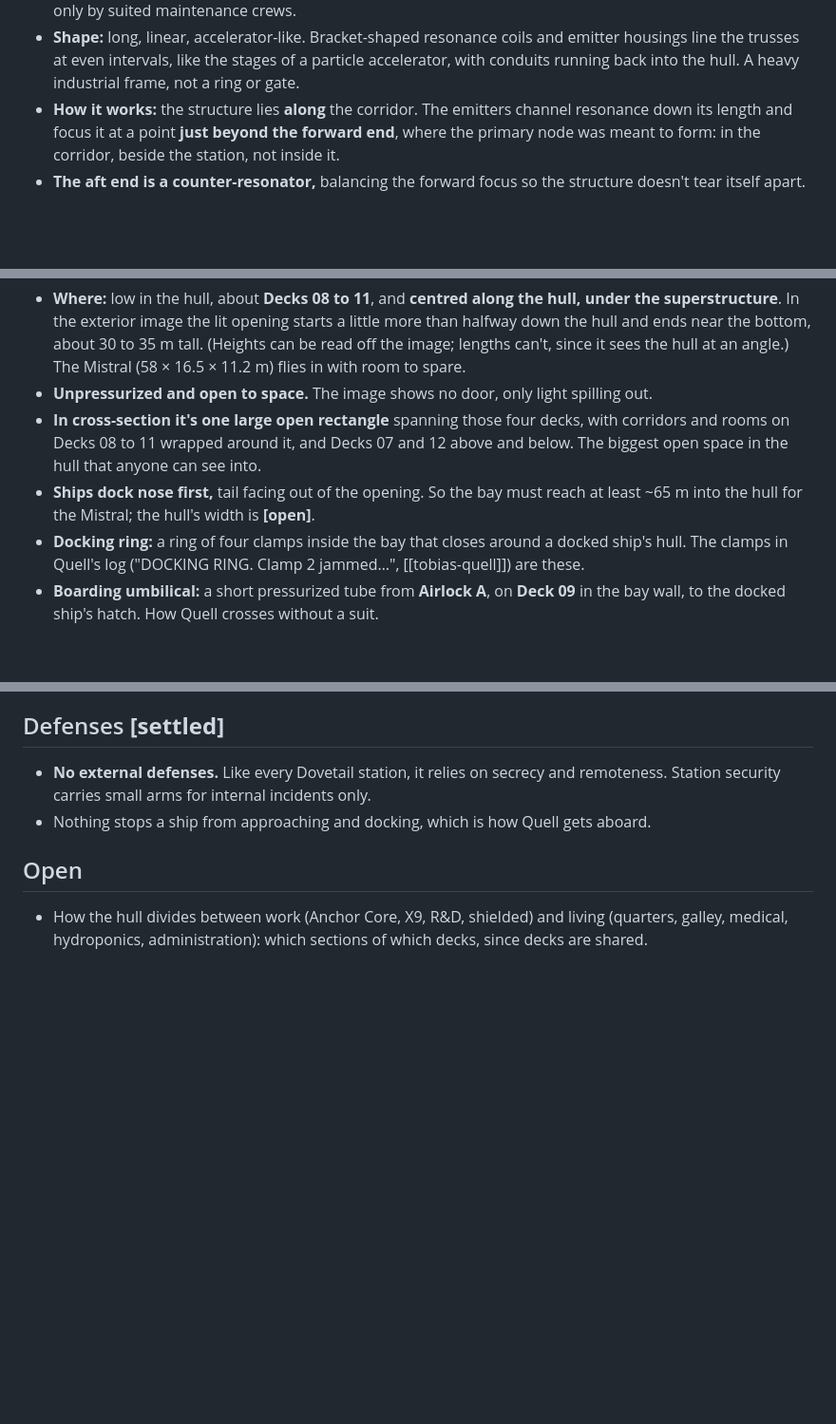
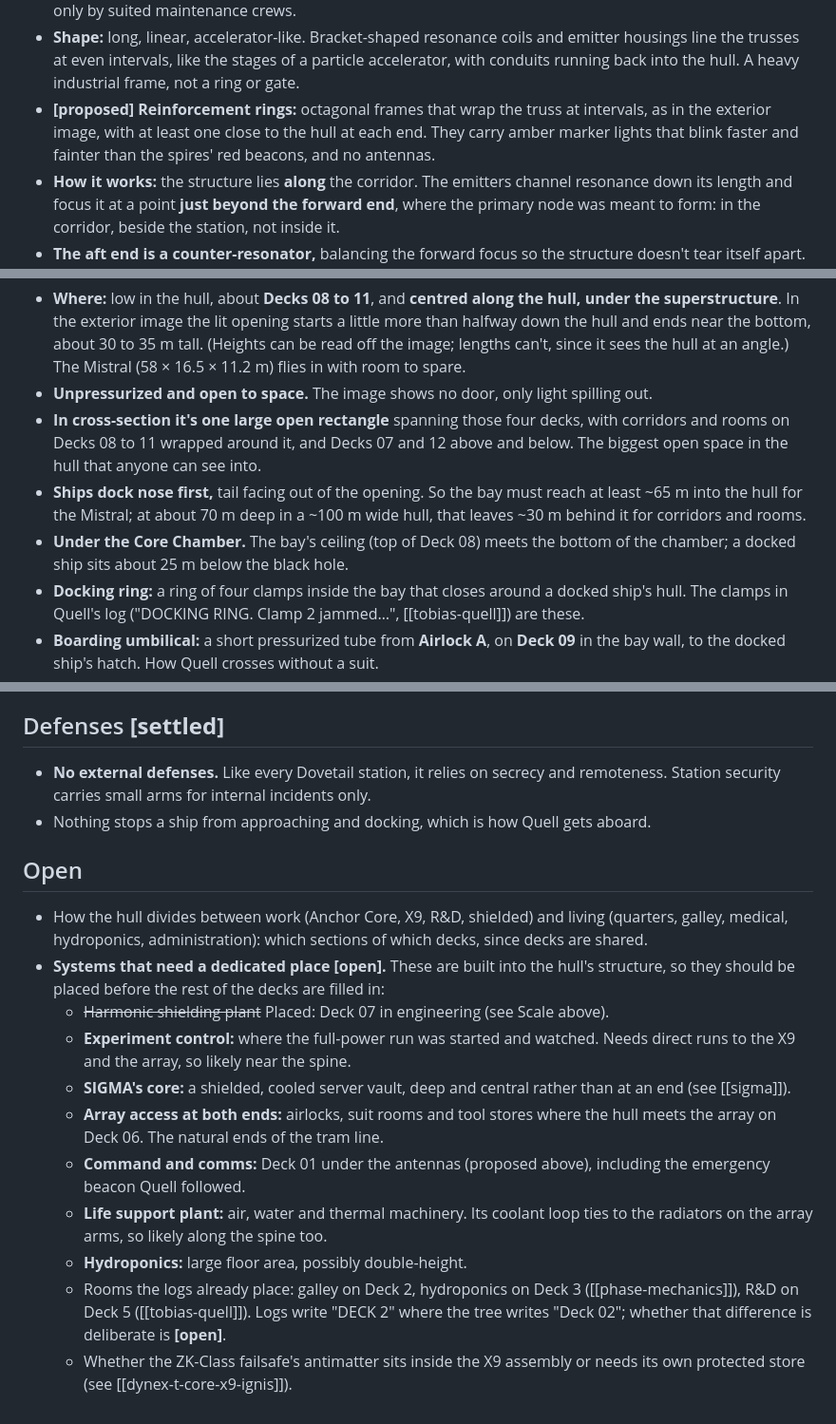
Before and after one commit to Ahordal/dovetail_nine, a Markdown page: lore/dovetail-9-station.md, 3 parts joined by grey strips. Shown at 95% size. Drawn GitHub-style; blank space fills up the shorter version.

```diff
--- a/lore/dovetail-9-station.md
+++ b/lore/dovetail-9-station.md
@@ -29,6 +43,7 @@ related:
   - Number of lift shafts, where they stop, and the routes of the access shafts **[open]**.
 - **Anchor Core array:** the Dovetail Anchor Core's resonance lattice. Open, unpressurized truss structures extending **straight out from both ends of the hull** along the same axis, for an overall length of about **1.7 km** (keeping the exterior image's proportions, where the hull is about a quarter of the whole). Accessed only by suited maintenance crews.
 - **Shape:** long, linear, accelerator-like. Bracket-shaped resonance coils and emitter housings line the trusses at even intervals, like the stages of a particle accelerator, with conduits running back into the hull. A heavy industrial frame, not a ring or gate.
+- **[proposed] Reinforcement rings:** octagonal frames that wrap the truss at intervals, as in the exterior image, with at least one close to the hull at each end. They carry amber marker lights that blink faster and fainter than the spires' red beacons, and no antennas.
 - **How it works:** the structure lies **along** the corridor. The emitters channel resonance down its length and focus it at a point **just beyond the forward end**, where the primary node was meant to form: in the corridor, beside the station, not inside it.
 - **The aft end is a counter-resonator,** balancing the forward focus so the structure doesn't tear itself apart. Both tips glow; only the forward one forms a node.
 - **Why the array is big:** like a radio antenna, it must be sized to what it resonates with. To engage a corridor it has to be built at the corridor's scale.
@@ -43,7 +58,8 @@ related:
 - **Where:** low in the hull, about **Decks 08 to 11**, and **centred along the hull, under the superstructure**. In the exterior image the lit opening starts a little more than halfway down the hull and ends near the bottom, about 30 to 35 m tall. (Heights can be read off the image; lengths can't, since it sees the hull at an angle.) The Mistral (58 × 16.5 × 11.2 m) flies in with room to spare.
 - **Unpressurized and open to space.** The image shows no door, only light spilling out.
 - **In cross-section it's one large open rectangle** spanning those four decks, with corridors and rooms on Decks 08 to 11 wrapped around it, and Decks 07 and 12 above and below. The biggest open space in the hull that anyone can see into.
-- **Ships dock nose first,** tail facing out of the opening. So the bay must reach at least ~65 m into the hull for the Mistral; the hull's width is **[open]**.
+- **Ships dock nose first,** tail facing out of the opening. So the bay must reach at least ~65 m into the hull for the Mistral; at about 70 m deep in a ~100 m wide hull, that leaves ~30 m behind it for corridors and rooms.
+- **Under the Core Chamber.** The bay's ceiling (top of Deck 08) meets the bottom of the chamber; a docked ship sits about 25 m below the black hole.
 - **Docking ring:** a ring of four clamps inside the bay that closes around a docked ship's hull. The clamps in Quell's log ("DOCKING RING. Clamp 2 jammed…", [[tobias-quell]]) are these.
 - **Boarding umbilical:** a short pressurized tube from **Airlock A**, on **Deck 09** in the bay wall, to the docked ship's hatch. How Quell crosses without a suit.
 - **Fits "visible, unreachable"** ([[mistral]]): cut off from the umbilical, he can still see the Mistral in the bay, through the airlock window or from a bay control room, but can't reach it without crossing vacuum. What cuts him off is **[open]**.
@@ -59,3 +75,13 @@ related:
 ## Open
 
 - How the hull divides between work (Anchor Core, X9, R&D, shielded) and living (quarters, galley, medical, hydroponics, administration): which sections of which decks, since decks are shared.
+- **Systems that need a dedicated place [open].** These are built into the hull's structure, so they should be placed before the rest of the decks are filled in:
+  - ~~Harmonic shielding plant~~ Placed: Deck 07 in engineering (see Scale above).
+  - **Experiment control:** where the full-power run was started and watched. Needs direct runs to the X9 and the array, so likely near the spine.
+  - **SIGMA's core:** a shielded, cooled server vault, deep and central rather than at an end (see [[sigma]]).
+  - **Array access at both ends:** airlocks, suit rooms and tool stores where the hull meets the array on Deck 06. The natural ends of the tram line.
+  - **Command and comms:** Deck 01 under the antennas (proposed above), including the emergency beacon Quell followed.
+  - **Life support plant:** air, water and thermal machinery. Its coolant loop ties to the radiators on the array arms, so likely along the spine too.
+  - **Hydroponics:** large floor area, possibly double-height.
+  - Rooms the logs already place: galley on Deck 2, hydroponics on Deck 3 ([[phase-mechanics]]), R&D on Deck 5 ([[tobias-quell]]). Logs write "DECK 2" where the tree writes "Deck 02"; whether that difference is deliberate is **[open]**.
+  - Whether the ZK-Class failsafe's antimatter sits inside the X9 assembly or needs its own protected store (see [[dynex-t-core-x9-ignis]]).
```
Also changed, not shown: other parts of lore/dovetail-9-station.md (+15 -1 lines).
